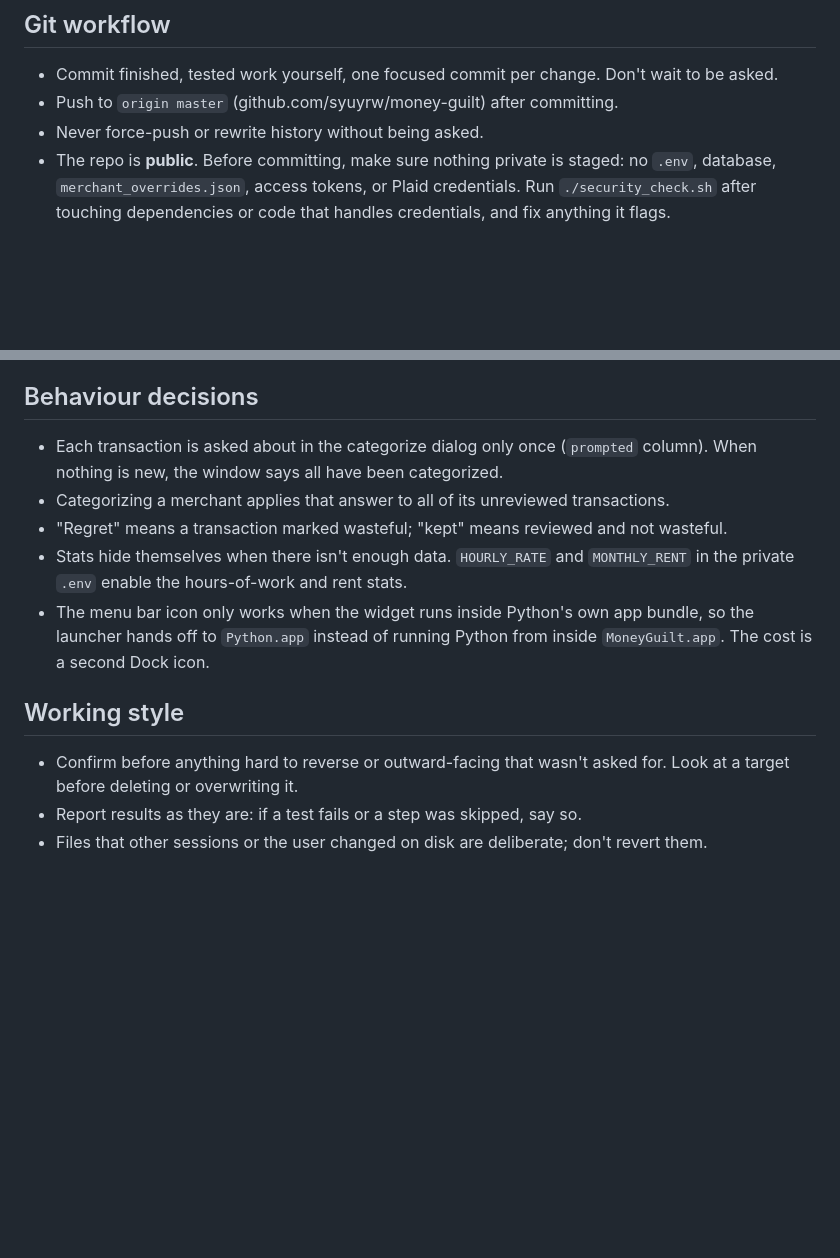
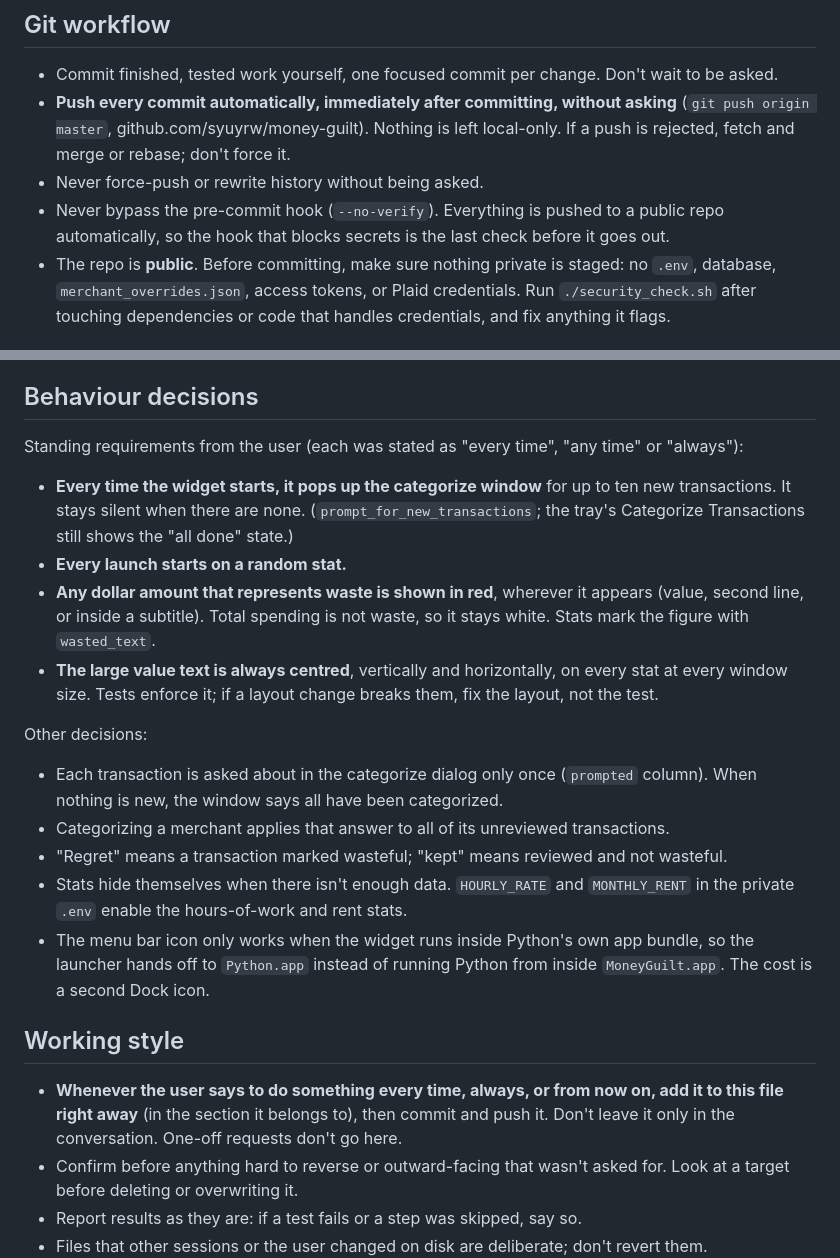
Before and after one commit to syuyrw/money-guilt, a Markdown page: CLAUDE.md, 2 parts joined by grey strips. Rendered like a GitHub page; blank space fills up the shorter version.

Commit message:
Record the push-every-commit rule and the user's standing requirements
Push rule: every commit is pushed automatically and immediately, without
asking. Added alongside it: never bypass the pre-commit hook, since with
automatic pushes to a public repo that hook is the last check before
anything goes out.

Standing requirements the user stated as "every time", "any time" or
"always" are now written down under Behaviour decisions: the categorize
window on every start, a random stat each launch, waste amounts always in
red, and the large value text always centred. Each was checked against the
code and the tests that enforce it before being recorded.

Working style gains the rule that anything the user says to do every time
goes into this file straight away, so it doesn't live only in a
conversation.

Co-Authored-By: Claude Opus 5 <noreply@anthropic.com>

```diff
--- a/CLAUDE.md
+++ b/CLAUDE.md
@@ -5,8 +5,9 @@ A PyQt5 macOS menu-bar widget that shows rotating "guilt" stats about wasteful s
 ## Git workflow
 
 - Commit finished, tested work yourself, one focused commit per change. Don't wait to be asked.
-- Push to `origin master` (github.com/syuyrw/money-guilt) after committing.
+- **Push every commit automatically, immediately after committing, without asking** (`git push origin master`, github.com/syuyrw/money-guilt). Nothing is left local-only. If a push is rejected, fetch and merge or rebase; don't force it.
 - Never force-push or rewrite history without being asked.
+- Never bypass the pre-commit hook (`--no-verify`). Everything is pushed to a public repo automatically, so the hook that blocks secrets is the last check before it goes out.
 - The repo is **public**. Before committing, make sure nothing private is staged: no `.env`, database, `merchant_overrides.json`, access tokens, or Plaid credentials. Run `./security_check.sh` after touching dependencies or code that handles credentials, and fix anything it flags.
 
 ## Private data
@@ -26,6 +27,15 @@ A PyQt5 macOS menu-bar widget that shows rotating "guilt" stats about wasteful s
 
 ## Behaviour decisions
 
+Standing requirements from the user (each was stated as "every time", "any time" or "always"):
+
+- **Every time the widget starts, it pops up the categorize window** for up to ten new transactions. It stays silent when there are none. (`prompt_for_new_transactions`; the tray's Categorize Transactions still shows the "all done" state.)
+- **Every launch starts on a random stat.**
+- **Any dollar amount that represents waste is shown in red**, wherever it appears (value, second line, or inside a subtitle). Total spending is not waste, so it stays white. Stats mark the figure with `wasted_text`.
+- **The large value text is always centred**, vertically and horizontally, on every stat at every window size. Tests enforce it; if a layout change breaks them, fix the layout, not the test.
+
+Other decisions:
+
 - Each transaction is asked about in the categorize dialog only once (`prompted` column). When nothing is new, the window says all have been categorized.
 - Categorizing a merchant applies that answer to all of its unreviewed transactions.
 - "Regret" means a transaction marked wasteful; "kept" means reviewed and not wasteful.
@@ -34,6 +44,7 @@ A PyQt5 macOS menu-bar widget that shows rotating "guilt" stats about wasteful s
 
 ## Working style
 
+- **Whenever the user says to do something every time, always, or from now on, add it to this file right away** (in the section it belongs to), then commit and push it. Don't leave it only in the conversation. One-off requests don't go here.
 - Confirm before anything hard to reverse or outward-facing that wasn't asked for. Look at a target before deleting or overwriting it.
 - Report results as they are: if a test fails or a step was skipped, say so.
 - Files that other sessions or the user changed on disk are deliberate; don't revert them.
```
